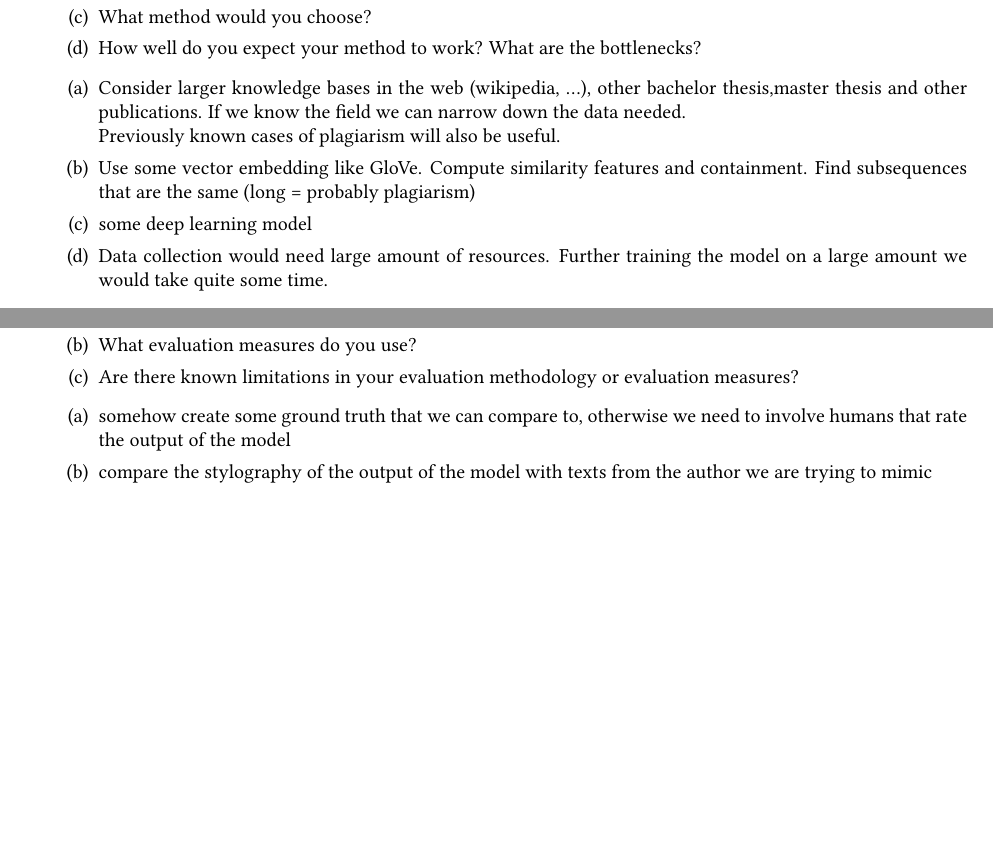
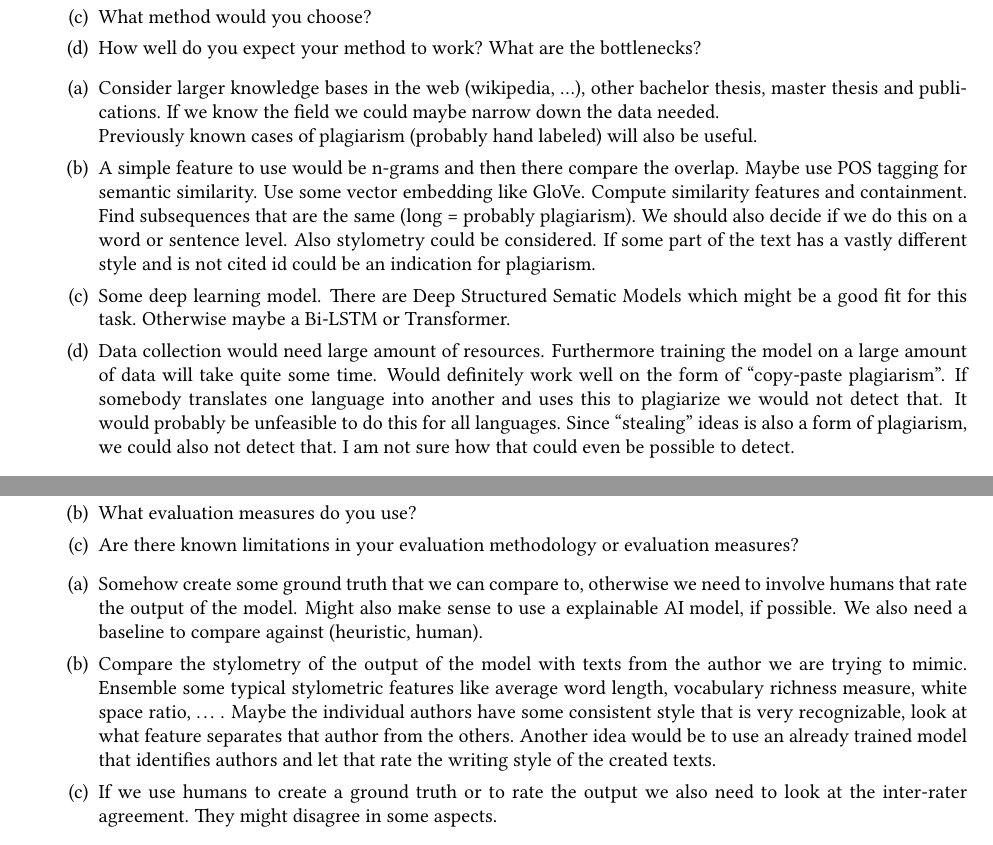
Before and after one commit to Lampisan/NLP, a LaTeX problem sheet (nlp-homework-2022.tex): two parts of pages 6 and 8 of 8, joined at a grey line, cut so that both start at the same text, the shorter picture padded with empty space. Compiled offline with pdfLaTeX.

Commit message:
6,7,8 + more notes

```diff
--- a/nlp-homework-2022.tex
+++ b/nlp-homework-2022.tex
@@ -128,13 +123,13 @@ Look at the other people mentioned in the tweet and find out if they have a simi
 
 \begin{enumerate}
 \item
-	Consider larger knowledge bases in the web (wikipedia, ...), other bachelor thesis,master thesis and other publications. If we know the field we can narrow down the data needed. \\ Previously known cases of plagiarism will also be useful.
+	Consider larger knowledge bases in the web (wikipedia, ...), other bachelor thesis, master thesis and publications. If we know the field we could maybe narrow down the data needed. \\ Previously known cases of plagiarism (probably hand labeled) will also be useful.
 \item
-	Use some vector embedding like GloVe. Compute similarity features and containment. Find subsequences that are the same (long = probably plagiarism)
+	 A simple feature to use would be n-grams and then there compare the overlap. Maybe use POS tagging for semantic similarity. Use some vector embedding like GloVe. Compute similarity features and containment. Find subsequences that are the same (long = probably plagiarism). We should also decide if we do this on a word or sentence level. Also stylometry could be considered. If some part of the text has a vastly different style and is not cited id could be an indication for plagiarism.
 \item
-	some deep learning model
+	Some deep learning model. There are Deep Structured Sematic Models which might be a good fit for this task. Otherwise maybe a Bi-LSTM or Transformer.
 \item
-	Data collection would need large amount of resources. Further training the model on a large amount we would take quite some time.
+	Data collection would need large amount of resources. Furthermore training the model on a large amount of data will take quite some time. Would definitely work well on the form of ``copy-paste plagiarism''. If somebody translates one language into another and uses this to plagiarize we would not detect that. It would probably be unfeasible to do this for all languages. Since ``stealing'' ideas is also a form of plagiarism, we could also not detect that. I am not sure how that could even be possible to detect.
 \end{enumerate}
 
 \newpage \item \textit{Causality}. You are asked to build a system to extract causal statements from text of a manufacturing company with a lot of textual document, including technical reports. For example the sentence \newline\texttt{``Mechanical stress is one of the main causes of yield loss''} \newline should be automatically annotated as \newline\texttt{``\{Mechanical stress\}$_{Cause}$ is one of the main \{causes\}$_{Cue}$ of \{yield loss\}$_{Effect}$''}.
@@ -160,11 +155,11 @@ Look at the other people mentioned in the tweet and find out if they have a simi
 
 \begin{enumerate}
 \item
-	somehow create some ground truth that we can compare to, otherwise we need to involve humans that rate the output of the model
+	Somehow create some ground truth that we can compare to, otherwise we need to involve humans that rate the output of the model. Might also make sense to use a explainable AI model, if possible. We also need a baseline to compare against (heuristic, human).
 \item
-	compare the stylography of the output of the model with texts from the author we are trying to mimic
+	Compare the stylometry of the output of the model with texts from the author we are trying to mimic. Ensemble some typical stylometric features like average word length, vocabulary richness measure, white space ratio, \dots\,. Maybe the individual authors have some consistent style that is very recognizable, look at what feature separates that author from the others. Another idea would be to use an already trained model that identifies authors and let that rate the writing style of the created texts.
 \item
-
+	If we use humans to create a ground truth or to rate the output we also need to look at the inter-rater agreement. They might disagree in some aspects.
 \end{enumerate}
 
 
```
Also changed, not shown: nlp-homework-2022.pdf, nlp-homework-2022.tex (29 more changed lines).
